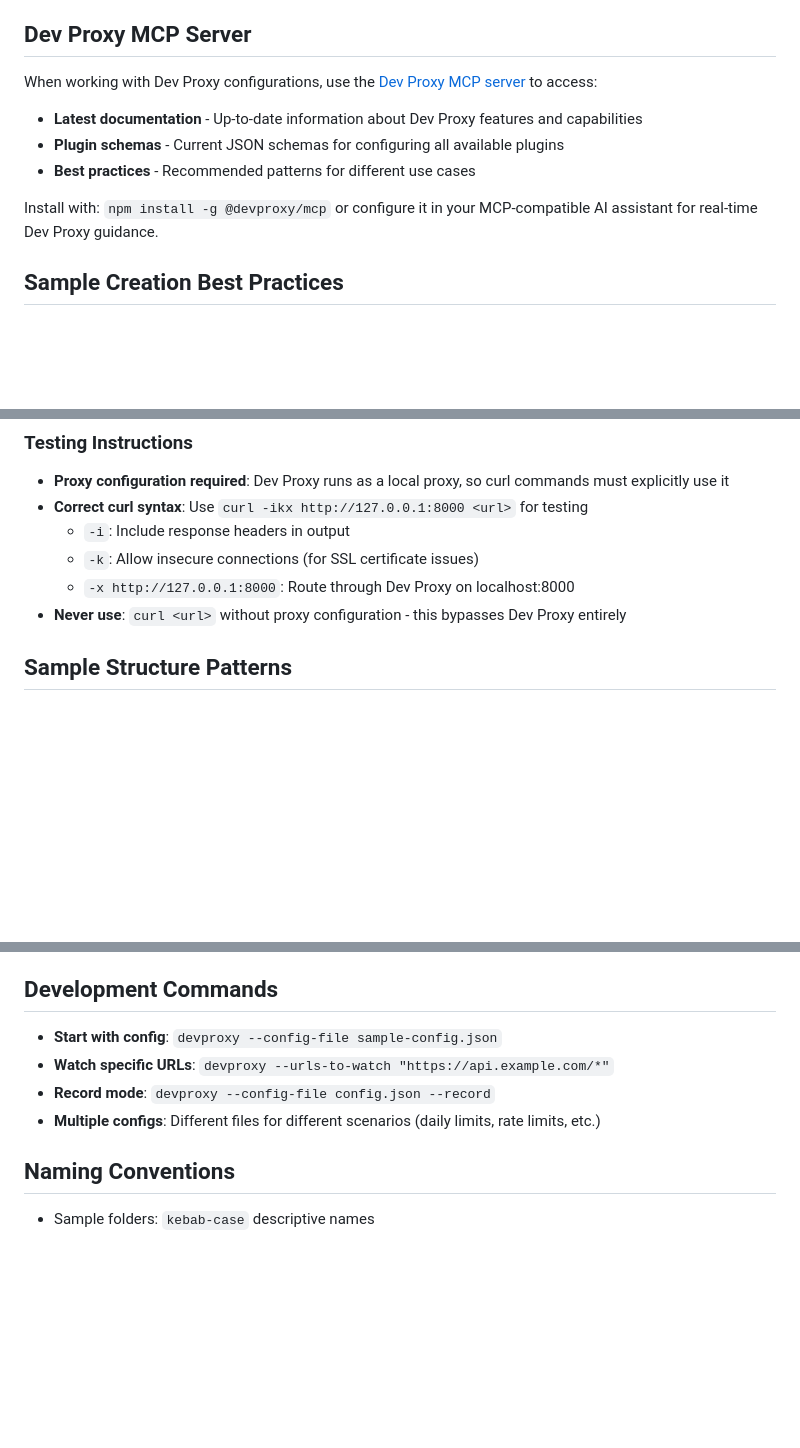
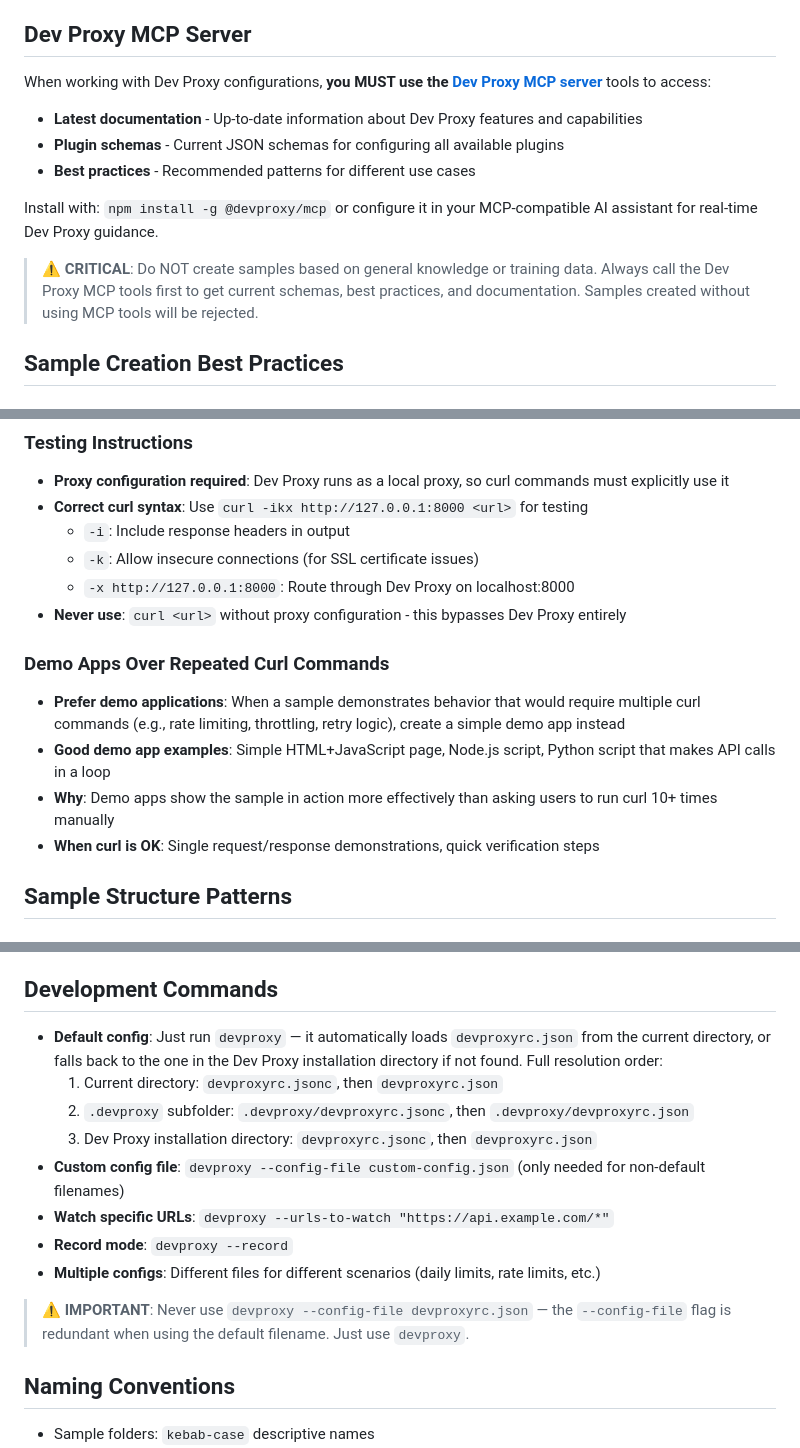
Before and after one commit to pnp/proxy-samples, a Markdown page: .github/copilot-instructions.md, 3 parts joined by grey strips. Drawn GitHub-style; blank space fills up the shorter version.

Commit message:
Enhance copilot instructions with critical usage guidelines and demo app recommendations

```diff
--- a/.github/copilot-instructions.md
+++ b/.github/copilot-instructions.md
@@ -10,12 +10,14 @@ This repository contains configuration presets and mock responses for [Dev Proxy
 
 ## Dev Proxy MCP Server
 
-When working with Dev Proxy configurations, use the [Dev Proxy MCP server](https://www.npmjs.com/package/@devproxy/mcp) to access:
+When working with Dev Proxy configurations, **you MUST use the [Dev Proxy MCP server](https://www.npmjs.com/package/@devproxy/mcp)** tools to access:
 - **Latest documentation** - Up-to-date information about Dev Proxy features and capabilities
 - **Plugin schemas** - Current JSON schemas for configuring all available plugins
 - **Best practices** - Recommended patterns for different use cases
 
 Install with: `npm install -g @devproxy/mcp` or configure it in your MCP-compatible AI assistant for real-time Dev Proxy guidance.
+
+> **⚠️ CRITICAL**: Do NOT create samples based on general knowledge or training data. Always call the Dev Proxy MCP tools first to get current schemas, best practices, and documentation. Samples created without using MCP tools will be rejected.
 
 ## Sample Creation Best Practices
 
@@ -31,6 +33,12 @@ Install with: `npm install -g @devproxy/mcp` or configure it in your MCP-compati
   - `-k`: Allow insecure connections (for SSL certificate issues)
   - `-x http://127.0.0.1:8000`: Route through Dev Proxy on localhost:8000
 - **Never use**: `curl <url>` without proxy configuration - this bypasses Dev Proxy entirely
+
+### Demo Apps Over Repeated Curl Commands
+- **Prefer demo applications**: When a sample demonstrates behavior that would require multiple curl commands (e.g., rate limiting, throttling, retry logic), create a simple demo app instead
+- **Good demo app examples**: Simple HTML+JavaScript page, Node.js script, Python script that makes API calls in a loop
+- **Why**: Demo apps show the sample in action more effectively than asking users to run curl 10+ times manually
+- **When curl is OK**: Single request/response demonstrations, quick verification steps
 
 ## Sample Structure Patterns
 
@@ -124,10 +132,16 @@ Install with: `npm install -g @devproxy/mcp` or configure it in your MCP-compati
 
 ## Development Commands
 
-- **Start with config**: `devproxy --config-file sample-config.json`
+- **Default config**: Just run `devproxy` — it automatically loads `devproxyrc.json` from the current directory, or falls back to the one in the Dev Proxy installation directory if not found. Full resolution order:
+  1. Current directory: `devproxyrc.jsonc`, then `devproxyrc.json`
+  2. `.devproxy` subfolder: `.devproxy/devproxyrc.jsonc`, then `.devproxy/devproxyrc.json`
+  3. Dev Proxy installation directory: `devproxyrc.jsonc`, then `devproxyrc.json`
+- **Custom config file**: `devproxy --config-file custom-config.json` (only needed for non-default filenames)
 - **Watch specific URLs**: `devproxy --urls-to-watch "https://api.example.com/*"`
-- **Record mode**: `devproxy --config-file config.json --record`
+- **Record mode**: `devproxy --record`
 - **Multiple configs**: Different files for different scenarios (daily limits, rate limits, etc.)
+
+> **⚠️ IMPORTANT**: Never use `devproxy --config-file devproxyrc.json` — the `--config-file` flag is redundant when using the default filename. Just use `devproxy`.
 
 ## Naming Conventions
 
```
